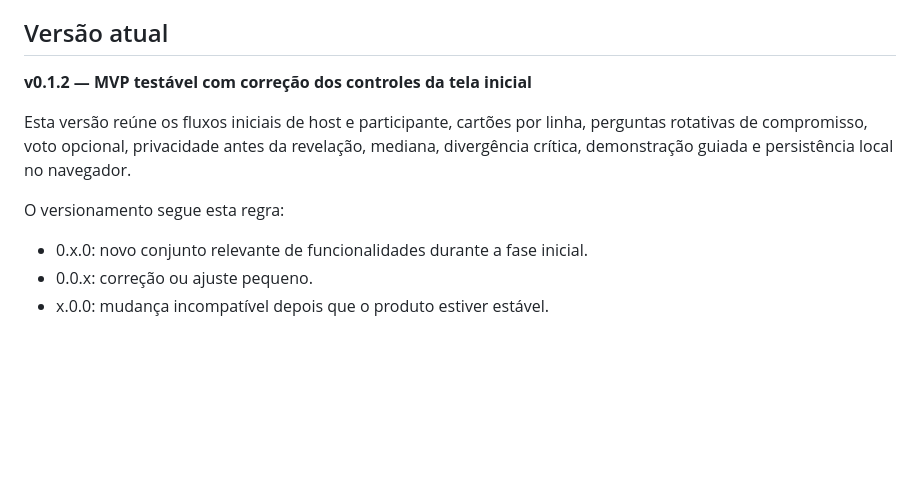
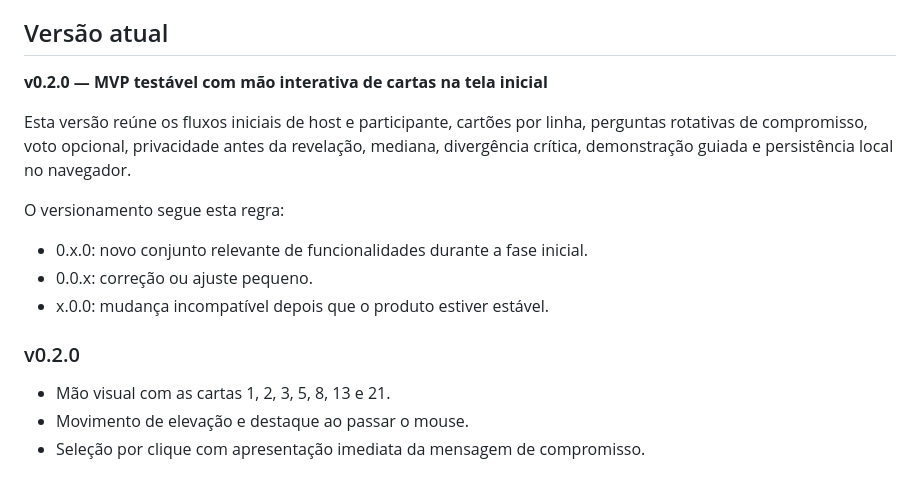
Before and after one commit to kiltonfernandes/commitmentpoker, a Markdown page: README.md, the part around the change. Rendered like a GitHub page; blank space fills up the shorter version.

Commit message:
Document v0.2.0 interactive card hand

```diff
--- a/README.md
+++ b/README.md
@@ -233,7 +233,7 @@ A conexão de uma mesma sessão entre dispositivos ainda pede uma fonte de dados
 
 ## Versão atual
 
-**v0.1.2 — MVP testável com correção dos controles da tela inicial**
+**v0.2.0 — MVP testável com mão interativa de cartas na tela inicial**
 
 Esta versão reúne os fluxos iniciais de host e participante, cartões por linha, perguntas rotativas de compromisso, voto opcional, privacidade antes da revelação, mediana, divergência crítica, demonstração guiada e persistência local no navegador.
 
@@ -242,3 +242,10 @@ O versionamento segue esta regra:
 - 0.x.0: novo conjunto relevante de funcionalidades durante a fase inicial.
 - 0.0.x: correção ou ajuste pequeno.
 - x.0.0: mudança incompatível depois que o produto estiver estável.
+
+
+### v0.2.0
+
+- Mão visual com as cartas 1, 2, 3, 5, 8, 13 e 21.
+- Movimento de elevação e destaque ao passar o mouse.
+- Seleção por clique com apresentação imediata da mensagem de compromisso.
```
